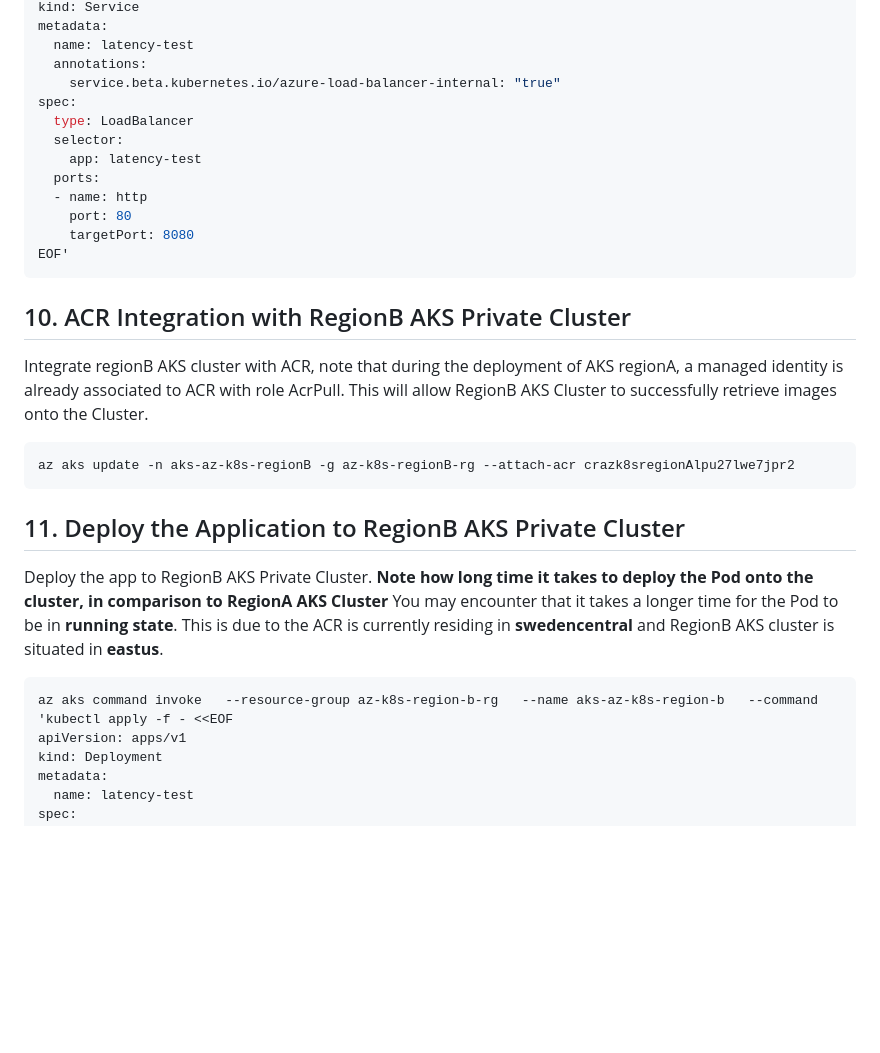
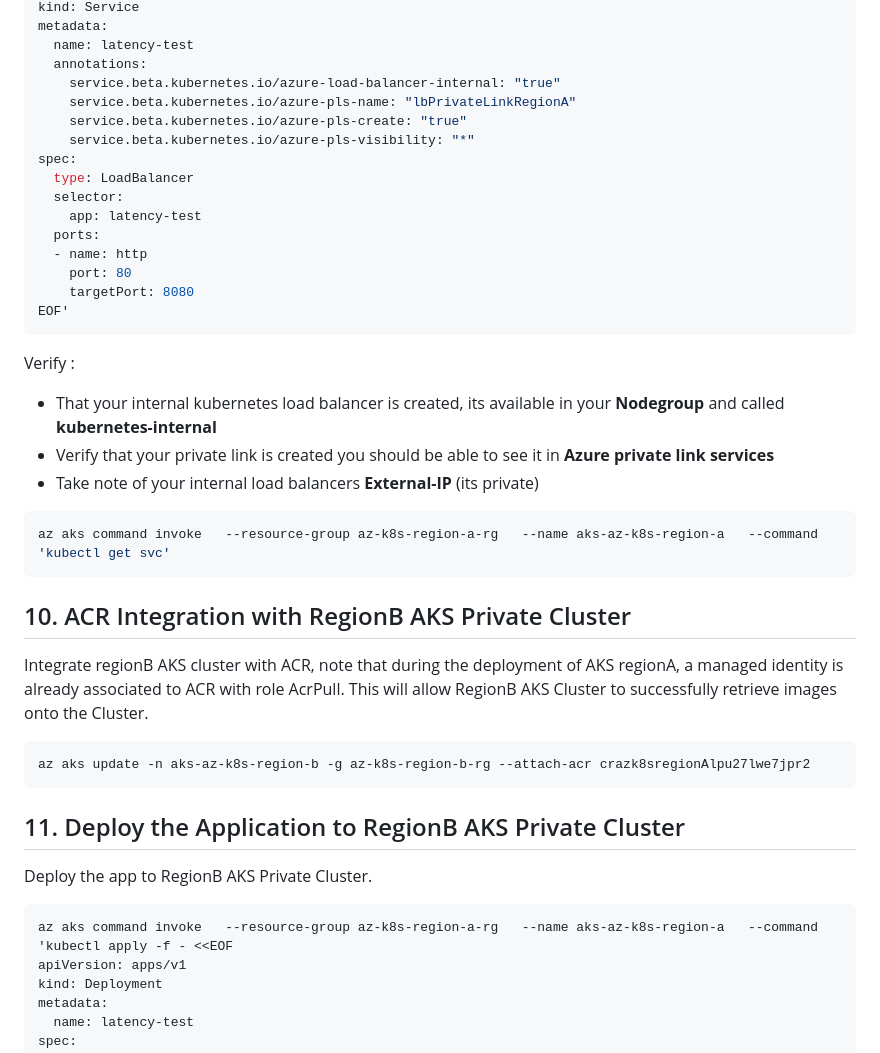
Before and after one commit to abengtss-max/aksmultiregion, a Markdown page: README.md, the part around the change printed below. GitHub-like rendering; blank space fills up the shorter version.

````diff
--- a/README.md
+++ b/README.md
@@ -165,6 +171,9 @@ metadata:
   name: latency-test
   annotations:
     service.beta.kubernetes.io/azure-load-balancer-internal: "true"
+    service.beta.kubernetes.io/azure-pls-name: "lbPrivateLinkRegionA"
+    service.beta.kubernetes.io/azure-pls-create: "true"
+    service.beta.kubernetes.io/azure-pls-visibility: "*"
 spec:
   type: LoadBalancer
   selector:
@@ -175,21 +184,29 @@ spec:
     targetPort: 8080
 EOF'
 ```
+Verify :
+- That your internal kubernetes load balancer is created, its available in your **Nodegroup** and called **kubernetes-internal**
+- Verify that your private link is created you should be able to see it in **Azure private link services**
+- Take note of your internal load balancers **External-IP** (its private)
+
+```bash
+az aks command invoke   --resource-group az-k8s-region-a-rg   --name aks-az-k8s-region-a   --command 'kubectl get svc'
+```
 
 ## 10. ACR Integration with RegionB AKS Private Cluster
 
 Integrate regionB AKS cluster with ACR, note that during the deployment of AKS regionA, a managed identity is already associated to ACR with role AcrPull. This will allow RegionB AKS Cluster to successfully retrieve images onto the Cluster.
 
 ```bash
-az aks update -n aks-az-k8s-regionB -g az-k8s-regionB-rg --attach-acr crazk8sregionAlpu27lwe7jpr2
+az aks update -n aks-az-k8s-region-b -g az-k8s-region-b-rg --attach-acr crazk8sregionAlpu27lwe7jpr2
 ```
 
 ## 11. Deploy the Application to RegionB AKS Private Cluster
 
-Deploy the app to RegionB AKS Private Cluster. **Note how long time it takes to deploy the Pod onto the cluster, in comparison to RegionA AKS Cluster** You may encounter that it takes a longer time for the Pod to be in **running state**. This is due to the ACR is currently residing in **swedencentral** and RegionB AKS cluster is situated in **eastus**.
+Deploy the app to RegionB AKS Private Cluster.
 
 ```bash
-az aks command invoke   --resource-group az-k8s-region-b-rg   --name aks-az-k8s-region-b   --command 'kubectl apply -f - <<EOF
+az aks command invoke   --resource-group az-k8s-region-a-rg   --name aks-az-k8s-region-a   --command 'kubectl apply -f - <<EOF
 apiVersion: apps/v1
 kind: Deployment
 metadata:
````
Also changed, not shown: other parts of README.md (+49 -3 lines).
